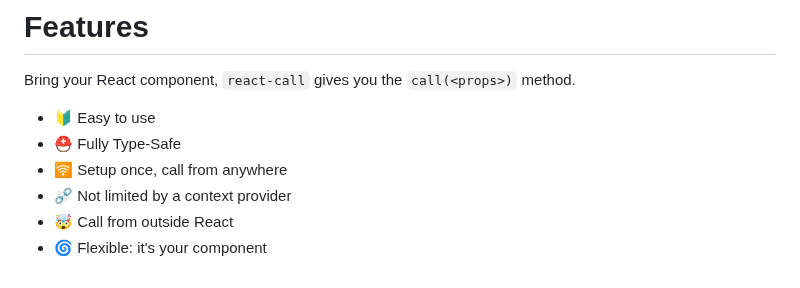
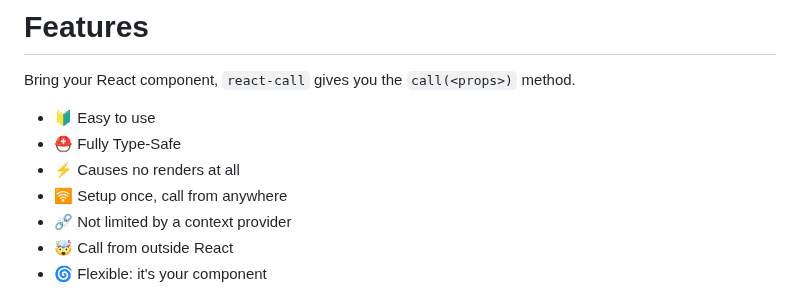
Before and after one commit to desko27/react-call, a Markdown page: README.md, the part around the change. GitHub-like rendering.

Commit message:
Add the no renders feature to the docs

```diff
--- a/README.md
+++ b/README.md
@@ -14,6 +14,7 @@ Bring your React component, `react-call` gives you the `call(<props>)` method.
 
 - 🔰 Easy to use
 - ⛑️ Fully Type-Safe
+- ⚡️ Causes no renders at all
 - 🛜 Setup once, call from anywhere
 - ⛓️‍💥 Not limited by a context provider
 - 🤯 Call from outside React
```
